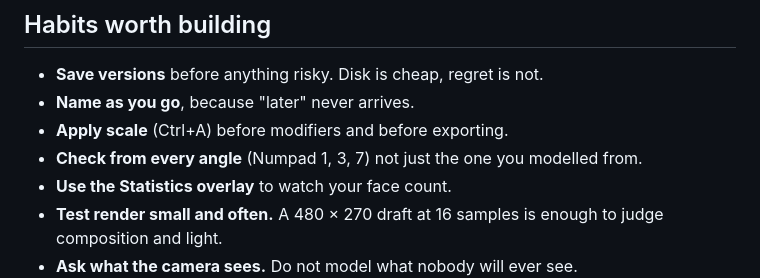
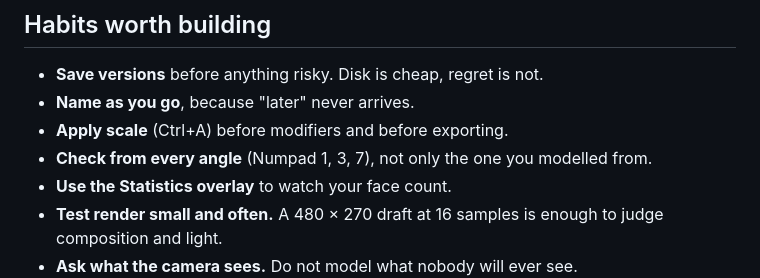
Before and after one commit to polygonstew/polycamp, a Markdown page: content/09-nodes/06-pro-habits.md, the part around the change. GitHub-like rendering.

```diff
--- a/content/09-nodes/06-pro-habits.md
+++ b/content/09-nodes/06-pro-habits.md
@@ -36,7 +36,7 @@ Resist the pull to polish a detail before the blockout reads well. A beautifully
 - **Save versions** before anything risky. Disk is cheap, regret is not.
 - **Name as you go**, because "later" never arrives.
 - **Apply scale** (Ctrl+A) before modifiers and before exporting.
-- **Check from every angle** (Numpad 1, 3, 7) not just the one you modelled from.
+- **Check from every angle** (Numpad 1, 3, 7), not only the one you modelled from.
 - **Use the Statistics overlay** to watch your face count.
 - **Test render small and often.** A 480 × 270 draft at 16 samples is enough to judge composition and light.
 - **Ask what the camera sees.** Do not model what nobody will ever see.
```
Also changed, not shown: content/01-boot/04-navigate.md (+1 -1 lines), content/06-uv/05-texture-paint.md (+1 -1 lines).
